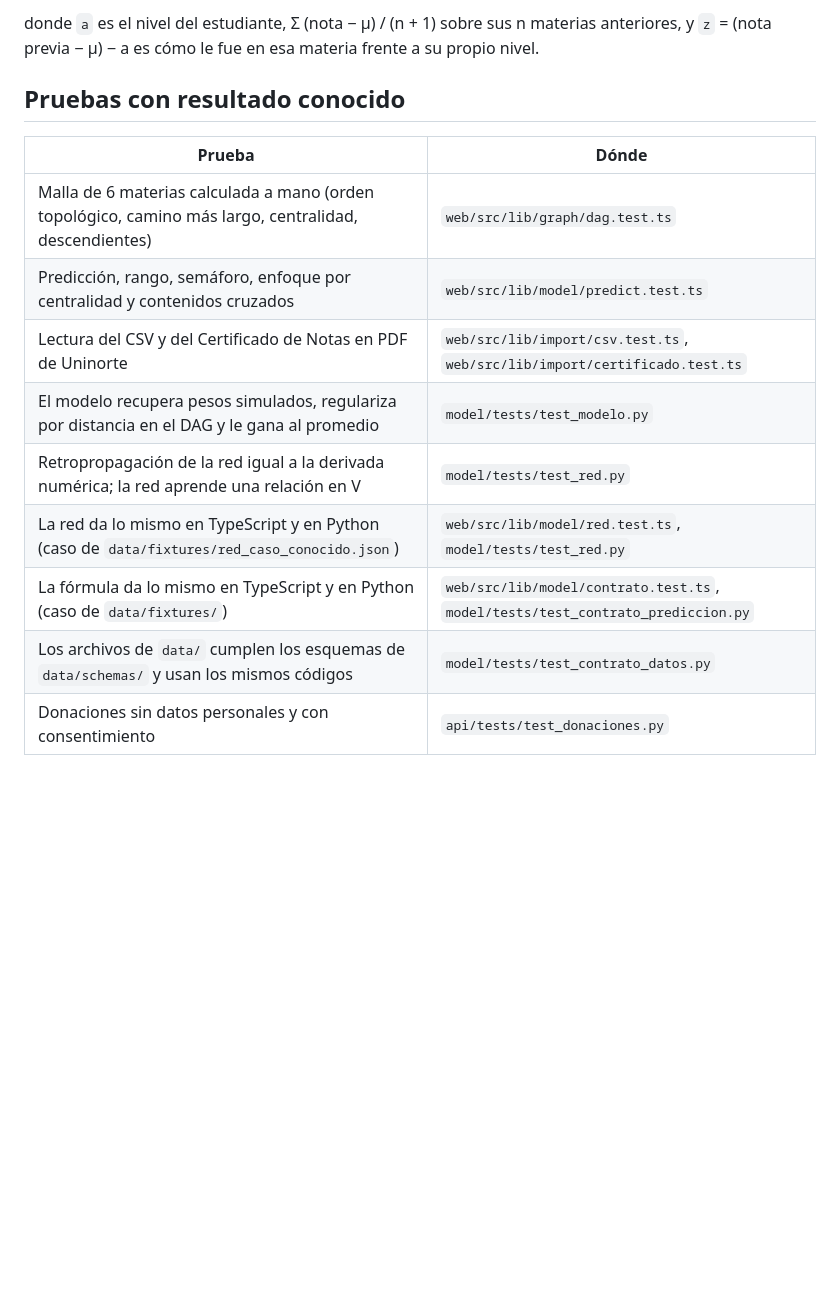
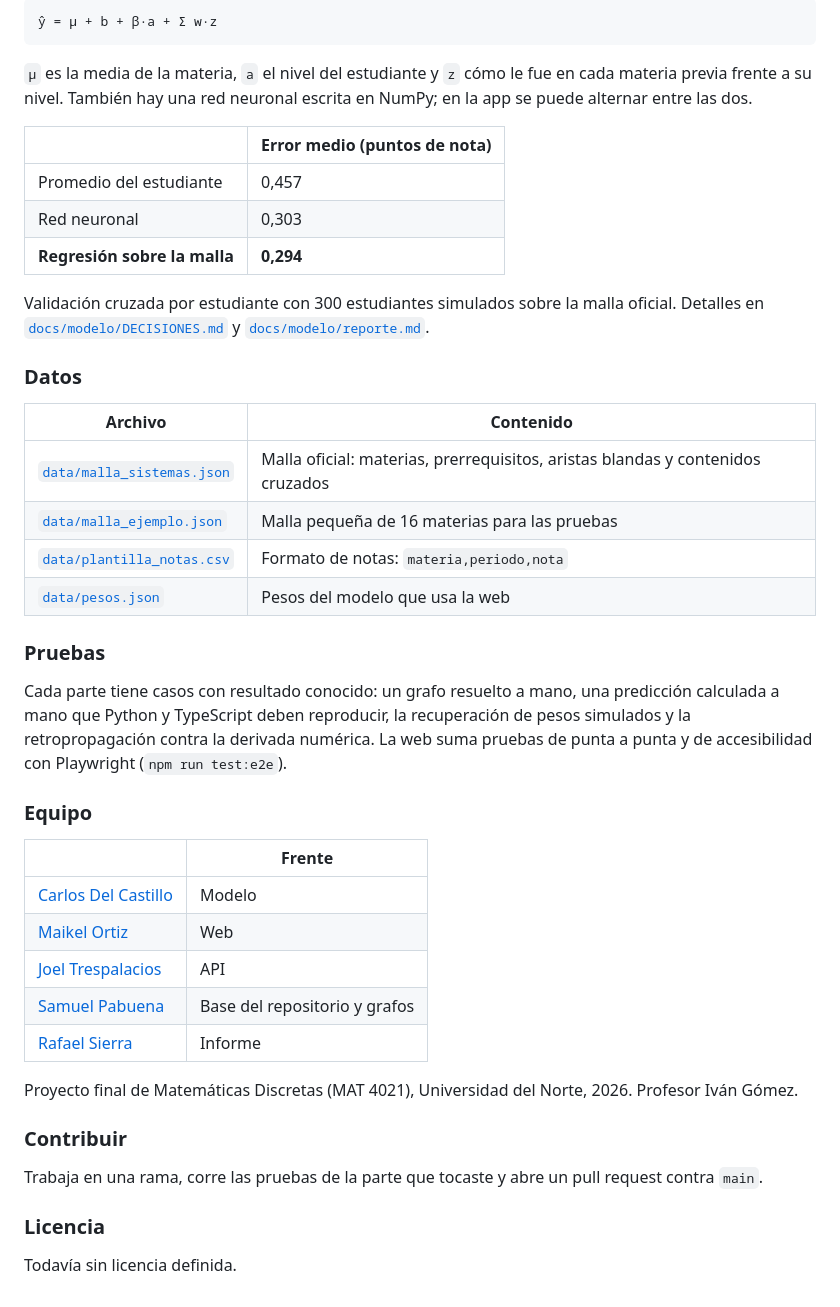
Before and after one commit to samuelpabuena2008/Gradly, a Markdown page: README.md, the part around one of its changes. GitHub-like rendering; blank space fills up the shorter version.

````diff
--- a/README.md
+++ b/README.md
@@ -81,17 +83,47 @@ aristas blandas (relaciones transversales entre áreas como Álgebra Lineal →
 
-donde `a` es el nivel del estudiante, Σ (nota − μ) / (n + 1) sobre sus n materias anteriores, y
-`z` = (nota previa − μ) − a es cómo le fue en esa materia frente a su propio nivel.
+```
+ŷ = μ + b + β·a + Σ w·z
+```
 
-## Pruebas con resultado conocido
+`μ` es la media de la materia, `a` el nivel del estudiante y `z` cómo le fue en cada materia previa frente a su nivel. También hay una red neuronal escrita en NumPy; en la app se puede alternar entre las dos.
 
-| Prueba | Dónde |
-|---|---|
-| Malla de 6 materias calculada a mano (orden topológico, camino más largo, centralidad, descendientes) | `web/src/lib/graph/dag.test.ts` |
-| Predicción, rango, semáforo, enfoque por centralidad y contenidos cruzados | `web/src/lib/model/predict.test.ts` |
-| Lectura del CSV y del Certificado de Notas en PDF de Uninorte | `web/src/lib/import/csv.test.ts`, `web/src/lib/import/certificado.test.ts` |
-| El modelo recupera pesos simulados, regulariza por distancia en el DAG y le gana al promedio | `model/tests/test_modelo.py` |
-| Retropropagación de la red igual a la derivada numérica; la red aprende una relación en V | `model/tests/test_red.py` |
-| La red da lo mismo en TypeScript y en Python (caso de `data/fixtures/red_caso_conocido.json`) | `web/src/lib/model/red.test.ts`, `model/tests/test_red.py` |
-| La fórmula da lo mismo en TypeScript y en Python (caso de `data/fixtures/`) | `web/src/lib/model/contrato.test.ts`, `model/tests/test_contrato_prediccion.py` |
-| Los archivos de `data/` cumplen los esquemas de `data/schemas/` y usan los mismos códigos | `model/tests/test_contrato_datos.py` |
-| Donaciones sin datos personales y con consentimiento | `api/tests/test_donaciones.py` |
+| | Error medio (puntos de nota) |
+| --- | --- |
+| Promedio del estudiante | 0,457 |
+| Red neuronal | 0,303 |
+| **Regresión sobre la malla** | **0,294** |
+
+Validación cruzada por estudiante con 300 estudiantes simulados sobre la malla oficial. Detalles en [`docs/modelo/DECISIONES.md`](docs/modelo/DECISIONES.md) y [`docs/modelo/reporte.md`](docs/modelo/reporte.md).
+
+### Datos
+
+| Archivo | Contenido |
+| --- | --- |
+| [`data/malla_sistemas.json`](data/malla_sistemas.json) | Malla oficial: materias, prerrequisitos, aristas blandas y contenidos cruzados |
+| [`data/malla_ejemplo.json`](data/malla_ejemplo.json) | Malla pequeña de 16 materias para las pruebas |
+| [`data/plantilla_notas.csv`](data/plantilla_notas.csv) | Formato de notas: `materia,periodo,nota` |
+| [`data/pesos.json`](data/pesos.json) | Pesos del modelo que usa la web |
+
+### Pruebas
+
+Cada parte tiene casos con resultado conocido: un grafo resuelto a mano, una predicción calculada a mano que Python y TypeScript deben reproducir, la recuperación de pesos simulados y la retropropagación contra la derivada numérica. La web suma pruebas de punta a punta y de accesibilidad con Playwright (`npm run test:e2e`).
+
+### Equipo
+
+| | Frente |
+| --- | --- |
+| [Carlos Del Castillo](https://github.com/krl0sconk) | Modelo |
+| [Maikel Ortiz](https://github.com/MaikelO11) | Web |
+| [Joel Trespalacios](https://github.com/ImGTrK) | API |
+| [Samuel Pabuena](https://github.com/samuelpabuena2008) | Base del repositorio y grafos |
+| [Rafael Sierra](https://github.com/rafaelcodesx) | Informe |
+
+Proyecto final de Matemáticas Discretas (MAT 4021), Universidad del Norte, 2026. Profesor Iván Gómez.
+
+### Contribuir
+
+Trabaja en una rama, corre las pruebas de la parte que tocaste y abre un pull request contra `main`.
+
+### Licencia
+
+Todavía sin licencia definida.
````
Also changed, not shown: other parts of README.md (+48 -46 lines), docs/assets/gradly-demo.gif (added), 1 other file.
